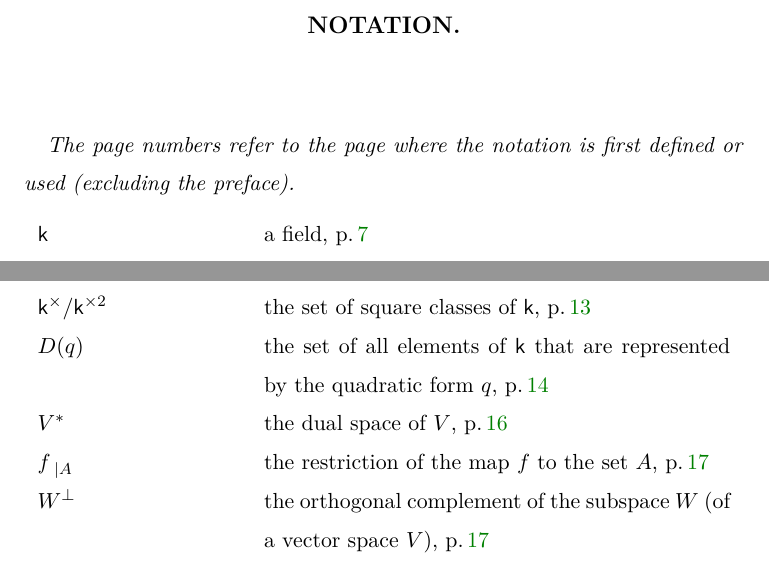
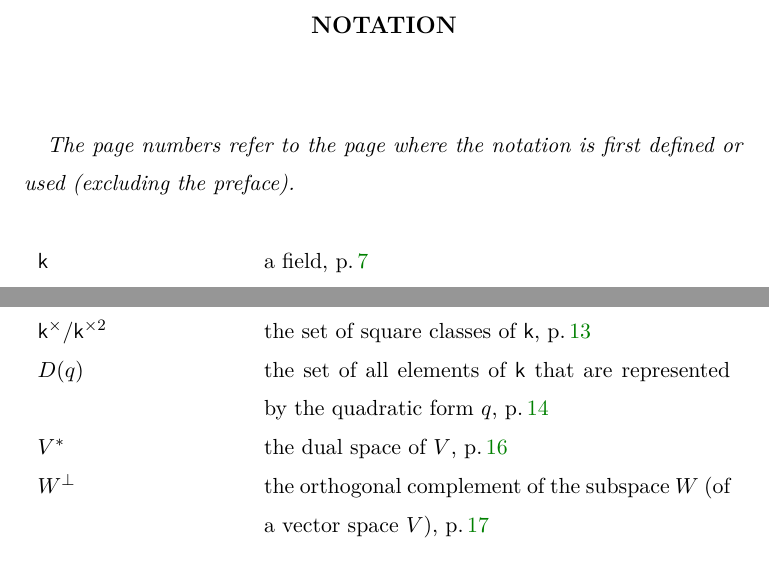
Before and after one commit to roelchristian/quadratic-forms-paper, a LaTeX thesis (paper/paper.tex, which reads paper/chapters/notation.tex): two parts of pages 9 and 10 of 90, joined at a grey line, cut at the place of the change. Compiled offline with XeLaTeX.

Commit message:
Fix spacing in notation file

```diff
--- a/paper/chapters/notation.tex
+++ b/paper/chapters/notation.tex
@@ -1,6 +1,8 @@
-\chapter*{Notation.}
+\chapter*{Notation}
 
 {\itshape\quad The page numbers refer to the page where the notation is first defined or used (excluding the preface).}
+
+\bigskip
 
 \begin{longtable}{p{0.25\linewidth} p{0.01\linewidth} p{0.65\linewidth}}
     \(\field\) && a field, p.\,\pageref{sec:quadratic-forms}\\
@@ -23,7 +25,7 @@
     \(\SquareClass\) && the set of square classes of \(\field\), p.\,\pageref{sec:square-classes}\\
     \(D(q)\) && the set of all elements of \(\field\) that are represented by the quadratic form \(q\), p.\,\pageref{sec:representation}\\
     \(V^*\) && the dual space of \(V\), p.\,\pageref{sec:nondegenerate}\\
-    \(f\,_{|A}\) && the restriction of the map \(f\) to the set \(A\), p.\,\pageref{sec:orthogonality}\\
+    %\(f\,_{|A}\) && the restriction of the map \(f\) to the set \(A\), p.\,\pageref{sec:orthogonality}\\
     \(W^{\perp}\) && the orthogonal complement of the subspace \(W\) (of a vector space \(V\)), p.\,\pageref{sec:orthogonality}\\
     \(\Radical V\) && the radical of the vector space \(V\), p.\,\pageref{sec:orthogonality}\\
     \(\dim V\) && the dimension of the vector space \(V\), p.\,\pageref{sec:orthogonality}\\
```
